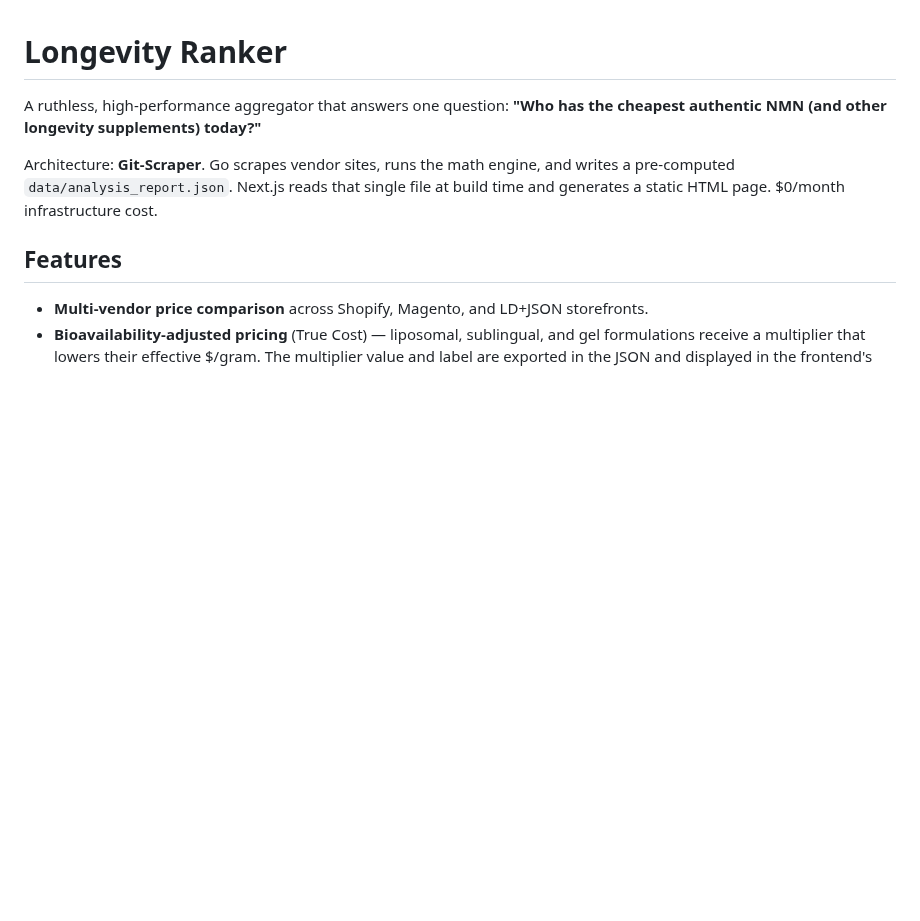
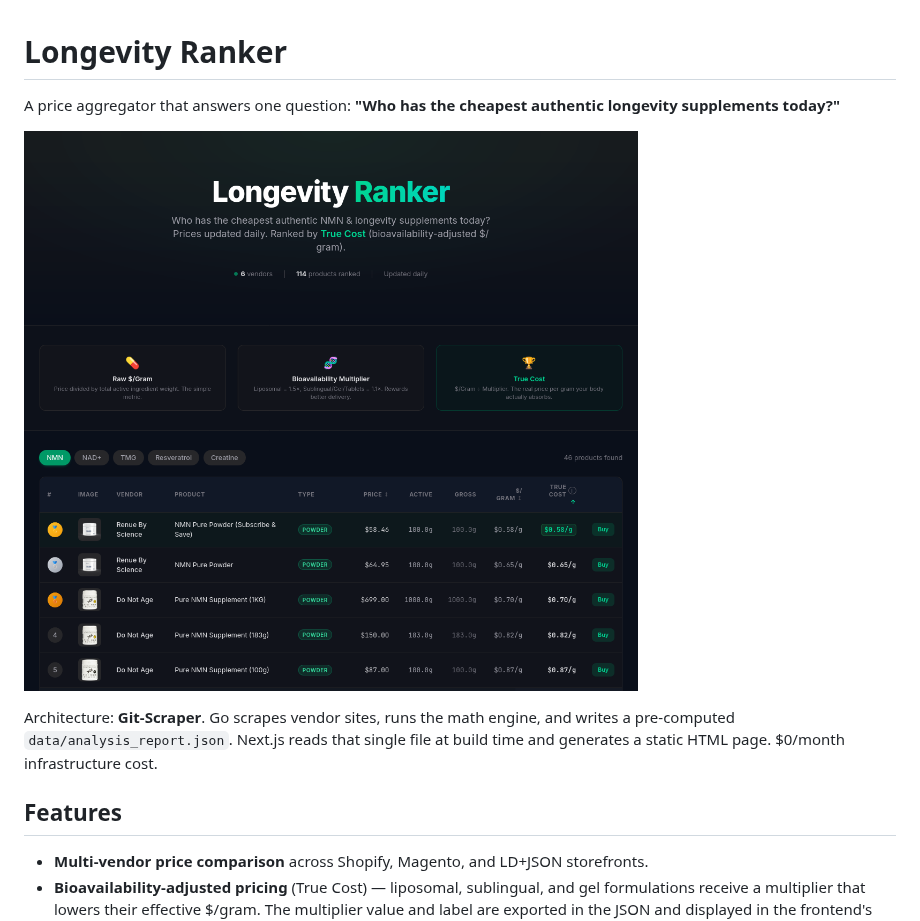
Before and after one commit to caetano-dev/longevity-rank, a Markdown page: README.md, the part around the change. Rendered like a GitHub page; pictures changed too: .github/assets/home.png (added); blank space fills up the shorter version.

Commit message:
Add screenshot

```diff
--- a/README.md
+++ b/README.md
@@ -1,6 +1,8 @@
 # Longevity Ranker
 
-A ruthless, high-performance aggregator that answers one question: **"Who has the cheapest authentic NMN (and other longevity supplements) today?"**
+A price aggregator that answers one question: **"Who has the cheapest authentic longevity supplements today?"**
+
+![screenshot](./.github/assets/home.png)
 
 Architecture: **Git-Scraper**. Go scrapes vendor sites, runs the math engine, and writes a pre-computed `data/analysis_report.json`. Next.js reads that single file at build time and generates a static HTML page. $0/month infrastructure cost.
 
```
